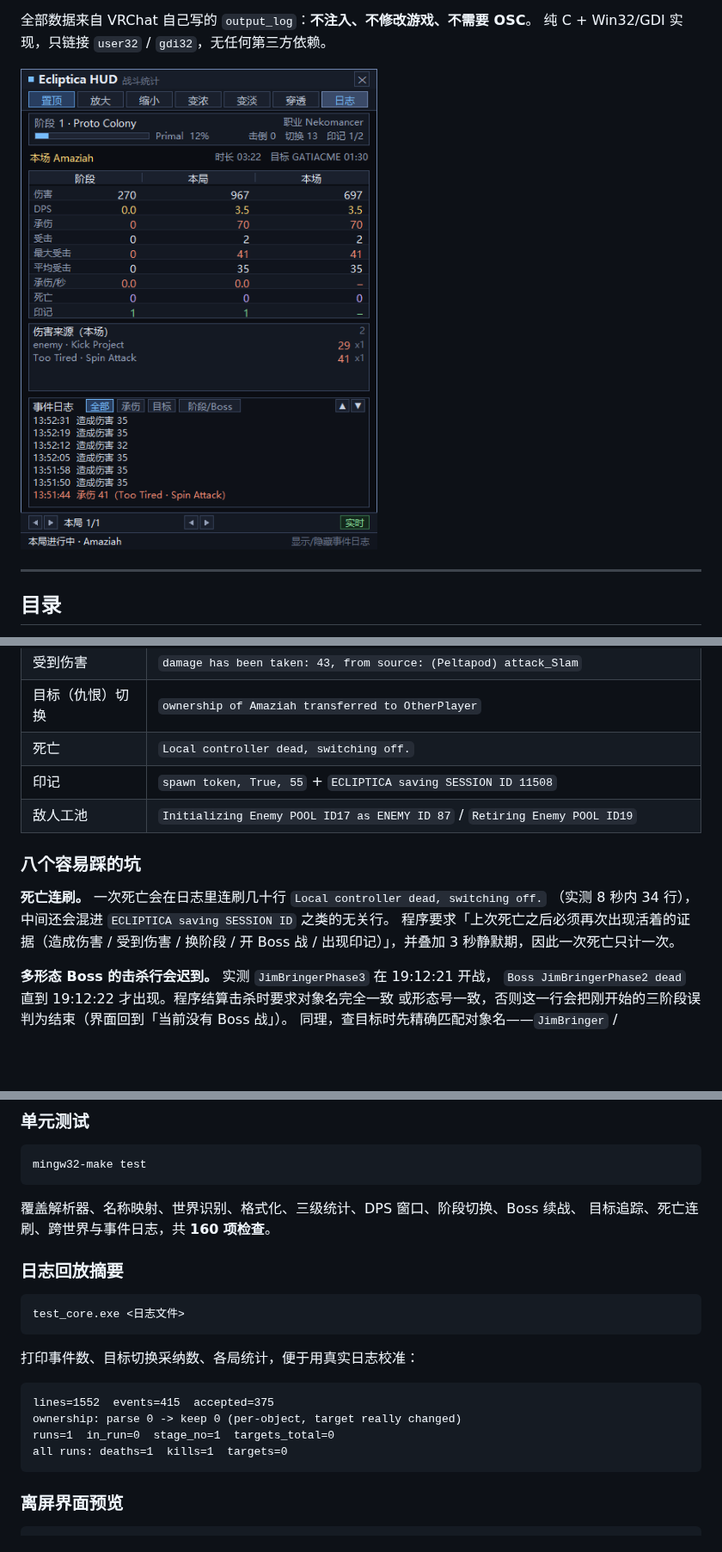
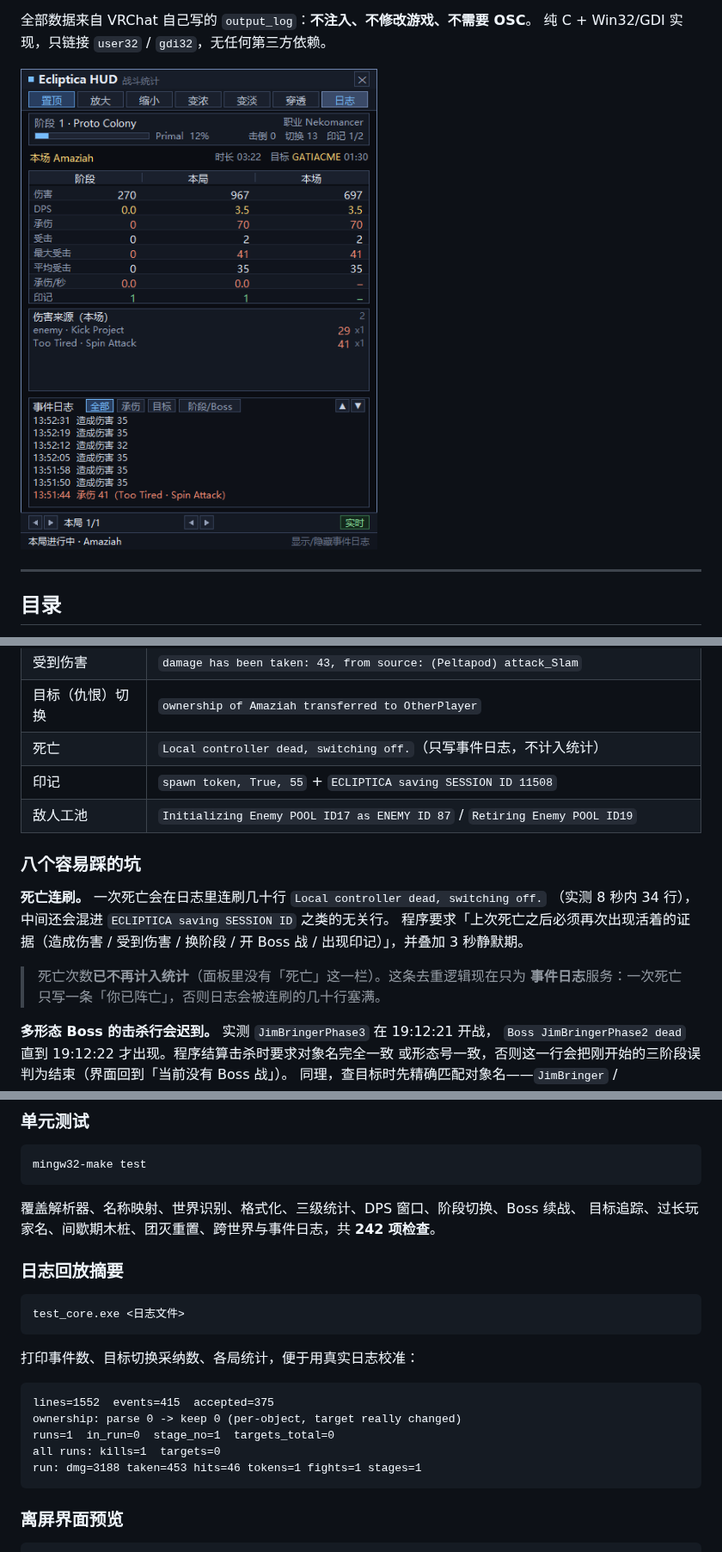
Before and after one commit to WntSnwf/EclipticaHUD-C, a Markdown page: README.md, 3 parts joined by grey strips. Shown at 86% size. Drawn GitHub-style; pictures changed too: hud_preview.png; blank space fills up the shorter version.

````diff
--- a/README.md
+++ b/README.md
@@ -272,7 +273,7 @@ world_names=
 | 造成伤害 | `Dealing 74 STRIKE damage` / `Dealing 38 NON-STRIKE damage` |
 | 受到伤害 | `damage has been taken: 43, from source: (Peltapod) attack_Slam` |
 | 目标（仇恨）切换 | `ownership of Amaziah transferred to OtherPlayer` |
-| 死亡 | `Local controller dead, switching off.` |
+| 死亡 | `Local controller dead, switching off.`（只写事件日志，不计入统计）|
 | 印记 | `spawn token, True, 55` + `ECLIPTICA saving SESSION ID 11508` |
 | 敌人工池 | `Initializing Enemy POOL ID17 as ENEMY ID 87` / `Retiring Enemy POOL ID19` |
 
@@ -281,7 +282,10 @@ world_names=
 **死亡连刷。** 一次死亡会在日志里连刷几十行 `Local controller dead, switching off.`
 （实测 8 秒内 34 行），中间还会混进 `ECLIPTICA saving SESSION ID` 之类的无关行。
 程序要求「上次死亡之后必须再次出现活着的证据（造成伤害 / 受到伤害 / 换阶段 / 开 Boss 战 /
-出现印记）」，并叠加 3 秒静默期，因此一次死亡只计一次。
+出现印记）」，并叠加 3 秒静默期。
+
+> 死亡次数**已不再计入统计**（面板里没有「死亡」这一栏）。这条去重逻辑现在只为
+> **事件日志**服务：一次死亡只写一条「你已阵亡」，否则日志会被连刷的几十行塞满。
 
 **多形态 Boss 的击杀行会迟到。** 实测 `JimBringerPhase3` 在 19:12:21 开战，
 `Boss JimBringerPhase2 dead` 直到 19:12:22 才出现。程序结算击杀时要求对象名完全一致
@@ -416,7 +420,7 @@ mingw32-make test
 ```
 
 覆盖解析器、名称映射、世界识别、格式化、三级统计、DPS 窗口、阶段切换、Boss 续战、
-目标追踪、死亡连刷、跨世界与事件日志，共 **160 项检查**。
+目标追踪、过长玩家名、间歇期木桩、团灭重置、跨世界与事件日志，共 **242 项检查**。
 
 ### 日志回放摘要
 
@@ -430,7 +434,8 @@ test_core.exe <日志文件>
 lines=1552  events=415  accepted=375
 ownership: parse 0 -> keep 0 (per-object, target really changed)
 runs=1  in_run=0  stage_no=1  targets_total=0
-all runs: deaths=1  kills=1  targets=0
+all runs: kills=1  targets=0
+run: dmg=3188 taken=453 hits=46 tokens=1 fights=1 stages=1
 ```
 
 ### 离屏界面预览
````
Also changed, not shown: other parts of README.md (+4 -3 lines), 使用说明.md (+33 -10 lines), 4 other files.
